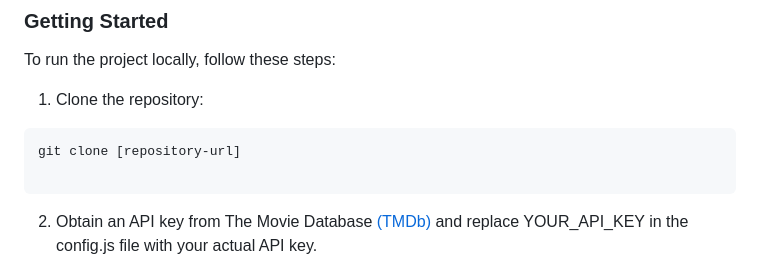
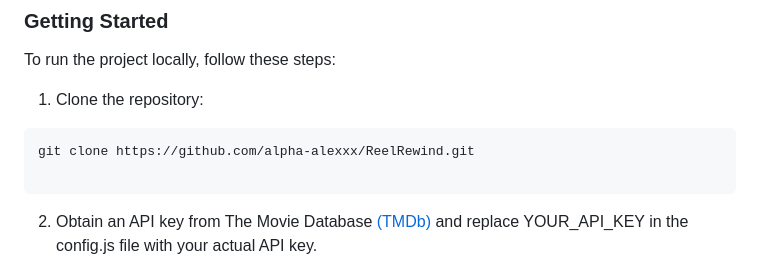
Before and after one commit to alpha-alexxx/ReelRewind, a Markdown page: readme.md, the part around the change. GitHub-like rendering.

Commit message:
git url added

````diff
--- a/readme.md
+++ b/readme.md
@@ -39,7 +39,7 @@ To run the project locally, follow these steps:
 1. Clone the repository:
 
 ```bash
-git clone [repository-url]
+git clone https://github.com/alpha-alexxx/ReelRewind.git
 
 ```
 
````
